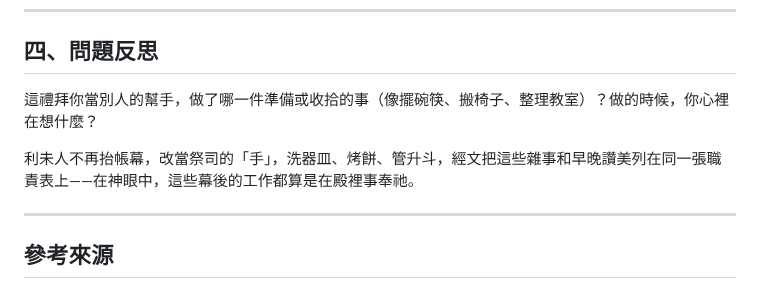
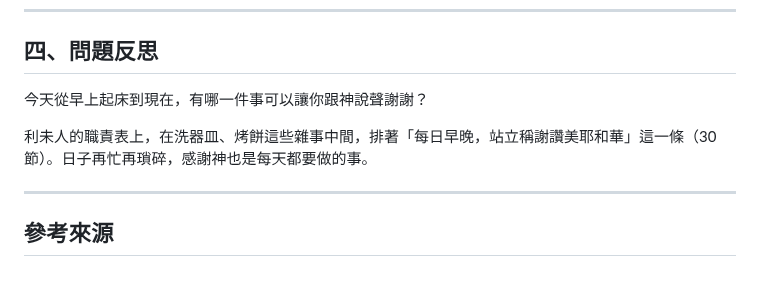
Before and after one commit to b11031371/my_bible_notes, a Markdown page: 2026-10-12/note_zh.md, the part around the change. GitHub-like rendering.

```diff
--- a/2026-10-12/note_zh.md
+++ b/2026-10-12/note_zh.md
@@ -101,9 +101,9 @@
 
 ## 四、問題反思
 
-這禮拜你當別人的幫手，做了哪一件準備或收拾的事（像擺碗筷、搬椅子、整理教室）？做的時候，你心裡在想什麼？
+今天從早上起床到現在，有哪一件事可以讓你跟神說聲謝謝？
 
-利未人不再抬帳幕，改當祭司的「手」，洗器皿、烤餅、管升斗，經文把這些雜事和早晚讚美列在同一張職責表上——在神眼中，這些幕後的工作都算是在殿裡事奉祂。
+利未人的職責表上，在洗器皿、烤餅這些雜事中間，排著「每日早晚，站立稱謝讚美耶和華」這一條（30 節）。日子再忙再瑣碎，感謝神也是每天都要做的事。
 
 ---
 
```
